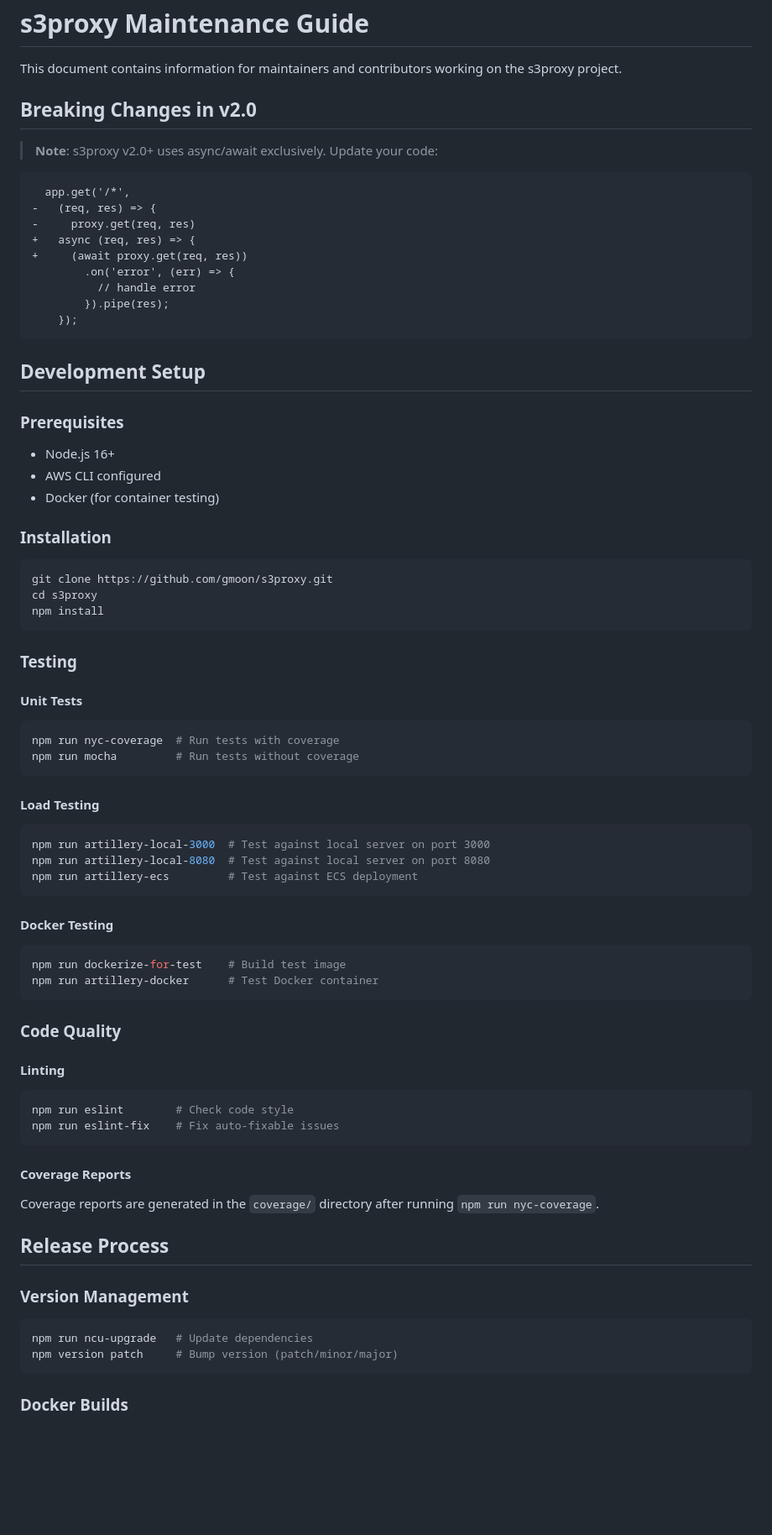
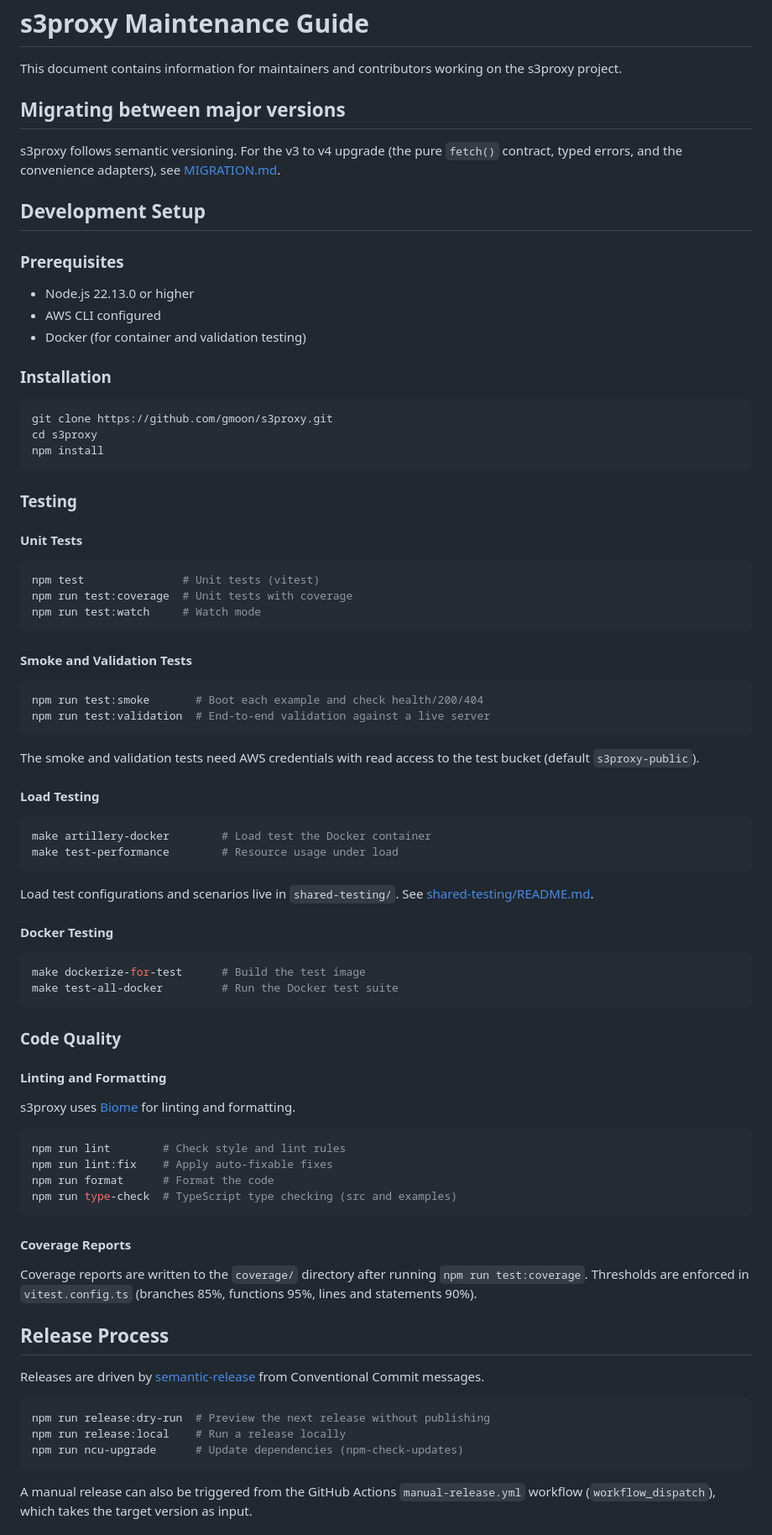
Before and after one commit to gmoon/s3proxy, a Markdown page: docs/maintenance.md, the part around one of its changes. Shown at 84% size. Drawn GitHub-style; blank space fills up the shorter version.

````diff
--- a/docs/maintenance.md
+++ b/docs/maintenance.md
@@ -2,28 +2,18 @@
 
 This document contains information for maintainers and contributors working on the s3proxy project.
 
-## Breaking Changes in v2.0
+## Migrating between major versions
 
-> **Note**: s3proxy v2.0+ uses async/await exclusively. Update your code:
-
-```diff
-  app.get('/*',
--   (req, res) => {
--     proxy.get(req, res)
-+   async (req, res) => {
-+     (await proxy.get(req, res))
-        .on('error', (err) => {
-          // handle error
-        }).pipe(res);
-    });
-```
+s3proxy follows semantic versioning. For the v3 to v4 upgrade (the pure
+`fetch()` contract, typed errors, and the convenience adapters), see
+[MIGRATION.md](../MIGRATION.md).
 
 ## Development Setup
 
 ### Prerequisites
-- Node.js 16+
+- Node.js 22.13.0 or higher
 - AWS CLI configured
-- Docker (for container testing)
+- Docker (for container and validation testing)
 
 ### Installation
 ```bash
@@ -36,41 +26,63 @@ npm install
 
 #### Unit Tests
 ```bash
-npm run nyc-coverage  # Run tests with coverage
-npm run mocha         # Run tests without coverage
+npm test               # Unit tests (vitest)
+npm run test:coverage  # Unit tests with coverage
+npm run test:watch     # Watch mode
 ```
+
+#### Smoke and Validation Tests
+```bash
+npm run test:smoke       # Boot each example and check health/200/404
+npm run test:validation  # End-to-end validation against a live server
+```
+
+The smoke and validation tests need AWS credentials with read access to
+the test bucket (default `s3proxy-public`).
 
 #### Load Testing
 ```bash
-npm run artillery-local-3000  # Test against local server on port 3000
-npm run artillery-local-8080  # Test against local server on port 8080
-npm run artillery-ecs         # Test against ECS deployment
+make artillery-docker        # Load test the Docker container
+make test-performance        # Resource usage under load
 ```
+
+Load test configurations and scenarios live in `shared-testing/`. See
+[shared-testing/README.md](../shared-testing/README.md).
 
 #### Docker Testing
 ```bash
-npm run dockerize-for-test    # Build test image
-npm run artillery-docker      # Test Docker container
+make dockerize-for-test      # Build the test image
+make test-all-docker         # Run the Docker test suite
 ```
 
 ### Code Quality
 
-#### Linting
+#### Linting and Formatting
+s3proxy uses [Biome](https://biomejs.dev/) for linting and formatting.
 ```bash
-npm run eslint        # Check code style
-npm run eslint-fix    # Fix auto-fixable issues
+npm run lint        # Check style and lint rules
+npm run lint:fix    # Apply auto-fixable fixes
+npm run format      # Format the code
+npm run type-check  # TypeScript type checking (src and examples)
 ```
 
 #### Coverage Reports
-Coverage reports are generated in the `coverage/` directory after running `npm run nyc-coverage`.
+Coverage reports are written to the `coverage/` directory after running
+`npm run test:coverage`. Thresholds are enforced in `vitest.config.ts`
+(branches 85%, functions 95%, lines and statements 90%).
 
 ## Release Process
 
-### Version Management
+Releases are driven by [semantic-release](https://semantic-release.gitbook.io/)
+from Conventional Commit messages.
+
 ```bash
-npm run ncu-upgrade   # Update dependencies
-npm version patch     # Bump version (patch/minor/major)
+npm run release:dry-run  # Preview the next release without publishing
+npm run release:local    # Run a release locally
+npm run ncu-upgrade      # Update dependencies (npm-check-updates)
 ```
 
-### Docker Builds
+A manual release can also be triggered from the GitHub Actions
+`manual-release.yml` workflow (`workflow_dispatch`), which takes the
+target version as input.
 
````
Also changed, not shown: other parts of docs/maintenance.md (+43 -50 lines).
